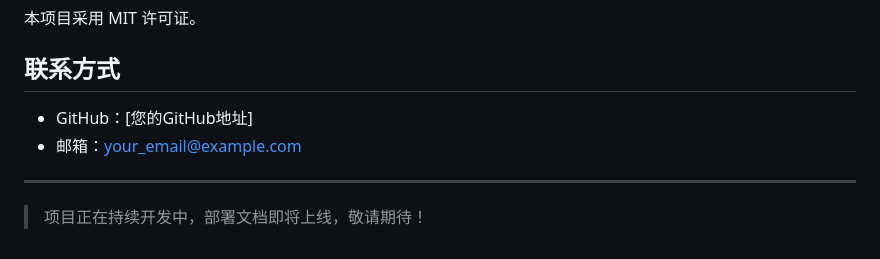
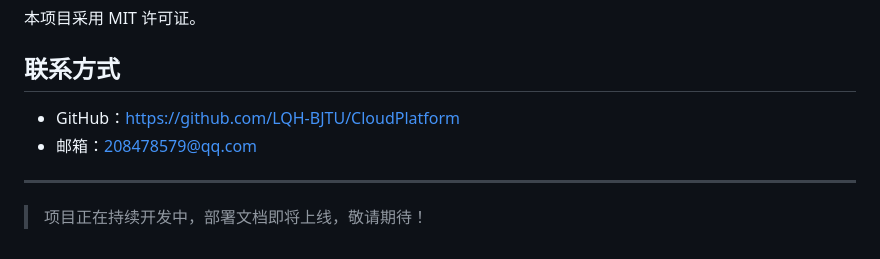
Before and after one commit to LQH-BJTU/CloudPlatform, a Markdown page: README.md, the part around the change. Rendered like a GitHub page.

Commit message:
docs: 更新README联系方式（GitHub+邮箱）

```diff
--- a/README.md
+++ b/README.md
@@ -198,8 +198,8 @@ mvn clean install
 
 ## 联系方式
 
-- GitHub：[您的GitHub地址]
-- 邮箱：your_email@example.com
+- GitHub：https://github.com/LQH-BJTU/CloudPlatform
+- 邮箱：208478579@qq.com
 
 ---
 
```
